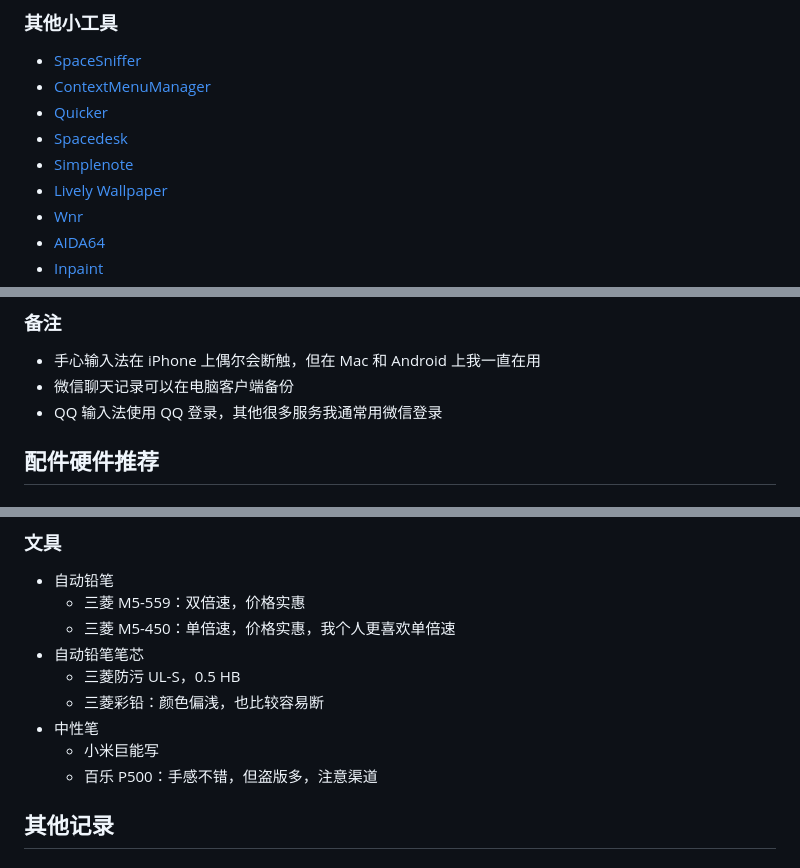
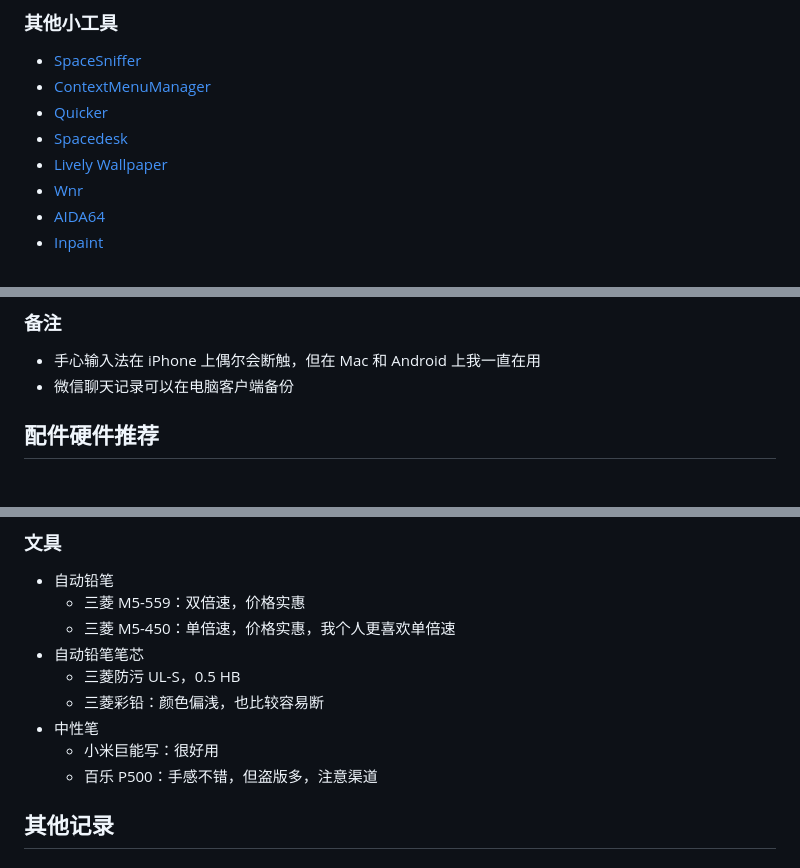
Before and after one commit to js-ping/js-ping.github.io, a Markdown page: README.md, 3 parts joined by grey strips. GitHub-like rendering.

```diff
--- a/README.md
+++ b/README.md
@@ -173,7 +166,6 @@
 - [ContextMenuManager](https://github.com/BluePointLilac/ContextMenuManager/releases)
 - [Quicker](https://getquicker.net/)
 - [Spacedesk](https://spacedesk.net/)
-- [Simplenote](https://simplenote.com/)
 - [Lively Wallpaper](https://apps.microsoft.com/store/detail/lively-wallpaper/9NTM2QC6QWS7?hl=en-us&gl=US)
 - [Wnr](https://getwnr.com/zh/)
 - [AIDA64](https://pjs.lanzoul.com/ibj85eh/)
@@ -240,7 +232,6 @@
 
 - 手心输入法在 iPhone 上偶尔会断触，但在 Mac 和 Android 上我一直在用
 - 微信聊天记录可以在电脑客户端备份
-- QQ 输入法使用 QQ 登录，其他很多服务我通常用微信登录
 
 ## 配件硬件推荐
 
@@ -285,7 +276,7 @@
   - 三菱防污 UL-S，0.5 HB
   - 三菱彩铅：颜色偏浅，也比较容易断
 - 中性笔
-  - 小米巨能写
+  - 小米巨能写：很好用
   - 百乐 P500：手感不错，但盗版多，注意渠道
 
 ## 其他记录
```
Also changed, not shown: other parts of README.md (+4 -11 lines).
